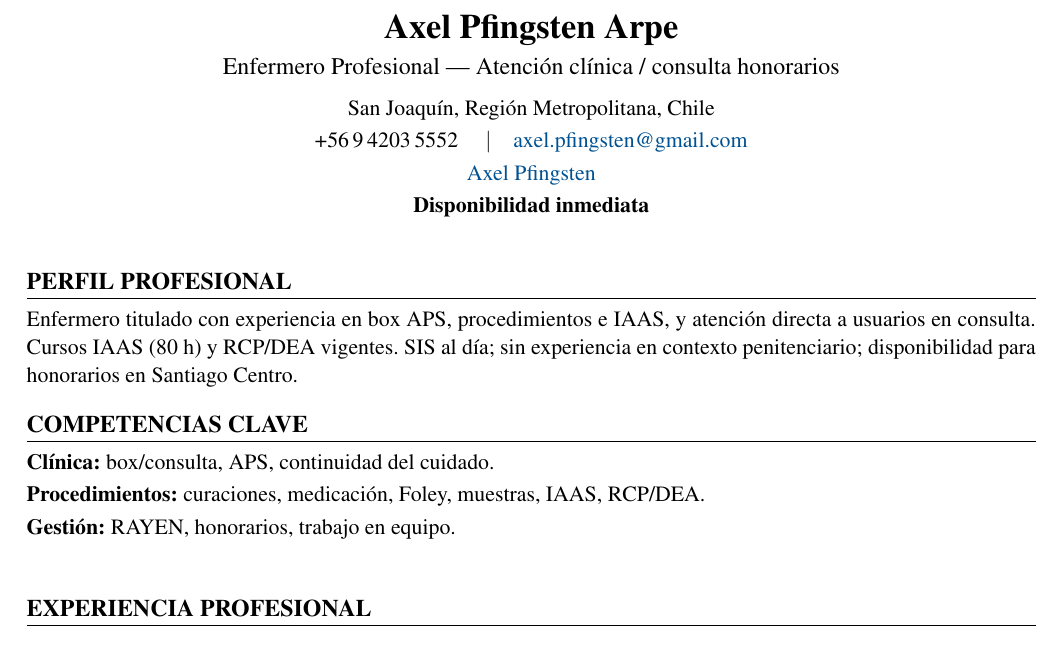
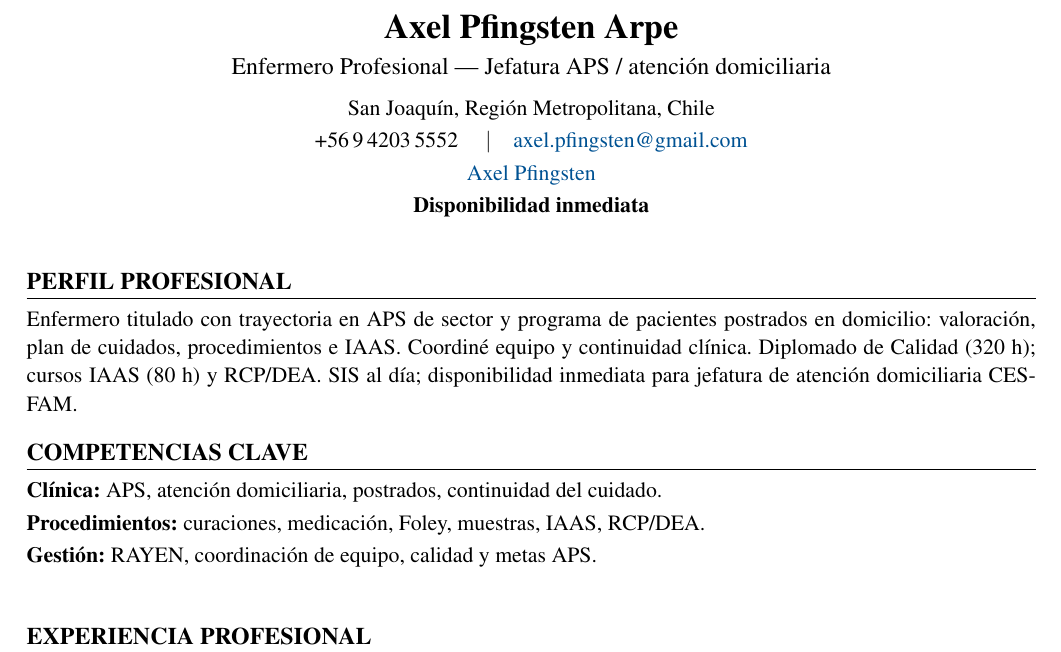
Before and after one commit to guillermoprojaslema/Agarra-la-Pallapp, a LaTeX CV (CV_Axel_Pfingsten_Arpe.tex): part of page 1 of 2, cut so that both start at the same text. Compiled offline with pdfLaTeX.

Commit message:
Adaptar CV Harvard a OF-20261113-01: Jefe(a) de atención domiciliaria — Enfermero(a) CESFAM / CORMUP.
Partiendo de CV_Base.docx; perfil y bullets alineados a la oferta.

```diff
--- a/CV_Axel_Pfingsten_Arpe.tex
+++ b/CV_Axel_Pfingsten_Arpe.tex
@@ -20,7 +20,7 @@
   linkcolor=linkblue,
   pdfauthor={Axel Pfingsten Arpe},
   pdftitle={Curriculum Vitae — Axel Pfingsten Arpe},
-  pdfsubject={Enfermero Profesional — Atención clínica / consulta}
+  pdfsubject={Enfermero Profesional — Jefatura APS / atención domiciliaria}
 }
 
 \pagestyle{empty}
@@ -50,7 +50,7 @@
 %========== ENCABEZADO ==========
 \begin{center}
   {\LARGE\bfseries Axel Pfingsten Arpe}\\[4pt]
-  {\large Enfermero Profesional --- Atención clínica / consulta honorarios}\\[6pt]
+  {\large Enfermero Profesional --- Jefatura APS / atención domiciliaria}\\[6pt]
   San Joaquín, Región Metropolitana, Chile\\[2pt]
   +56\,9\,4203\,5552 \quad$\vert$\quad
   \href{mailto:axel.pfingsten@gmail.com}{axel.pfingsten@gmail.com}\\[2pt]
@@ -62,13 +62,13 @@
 
 %========== PERFIL ==========
 \section{Perfil profesional}
-Enfermero titulado con experiencia en box APS, procedimientos e IAAS, y atención directa a usuarios en consulta. Cursos IAAS (80~h) y RCP/DEA vigentes. SIS al día; sin experiencia en contexto penitenciario; disponibilidad para honorarios en Santiago Centro.
+Enfermero titulado con trayectoria en APS de sector y programa de pacientes postrados en domicilio: valoración, plan de cuidados, procedimientos e IAAS. Coordiné equipo y continuidad clínica. Diplomado de Calidad (320~h); cursos IAAS (80~h) y RCP/DEA. SIS al día; disponibilidad inmediata para jefatura de atención domiciliaria CESFAM.
 
 %========== COMPETENCIAS ==========
 \section{Competencias clave}
-\textbf{Clínica:} box/consulta, APS, continuidad del cuidado.\\[2pt]
+\textbf{Clínica:} APS, atención domiciliaria, postrados, continuidad del cuidado.\\[2pt]
 \textbf{Procedimientos:} curaciones, medicación, Foley, muestras, IAAS, RCP/DEA.\\[2pt]
-\textbf{Gestión:} RAYEN, honorarios, trabajo en equipo.\\[2pt]
+\textbf{Gestión:} RAYEN, coordinación de equipo, calidad y metas APS.\\[2pt]
 
 
 %========== EXPERIENCIA ==========
```
Also changed, not shown: CV_Axel_Pfingsten_Arpe.pdf.
